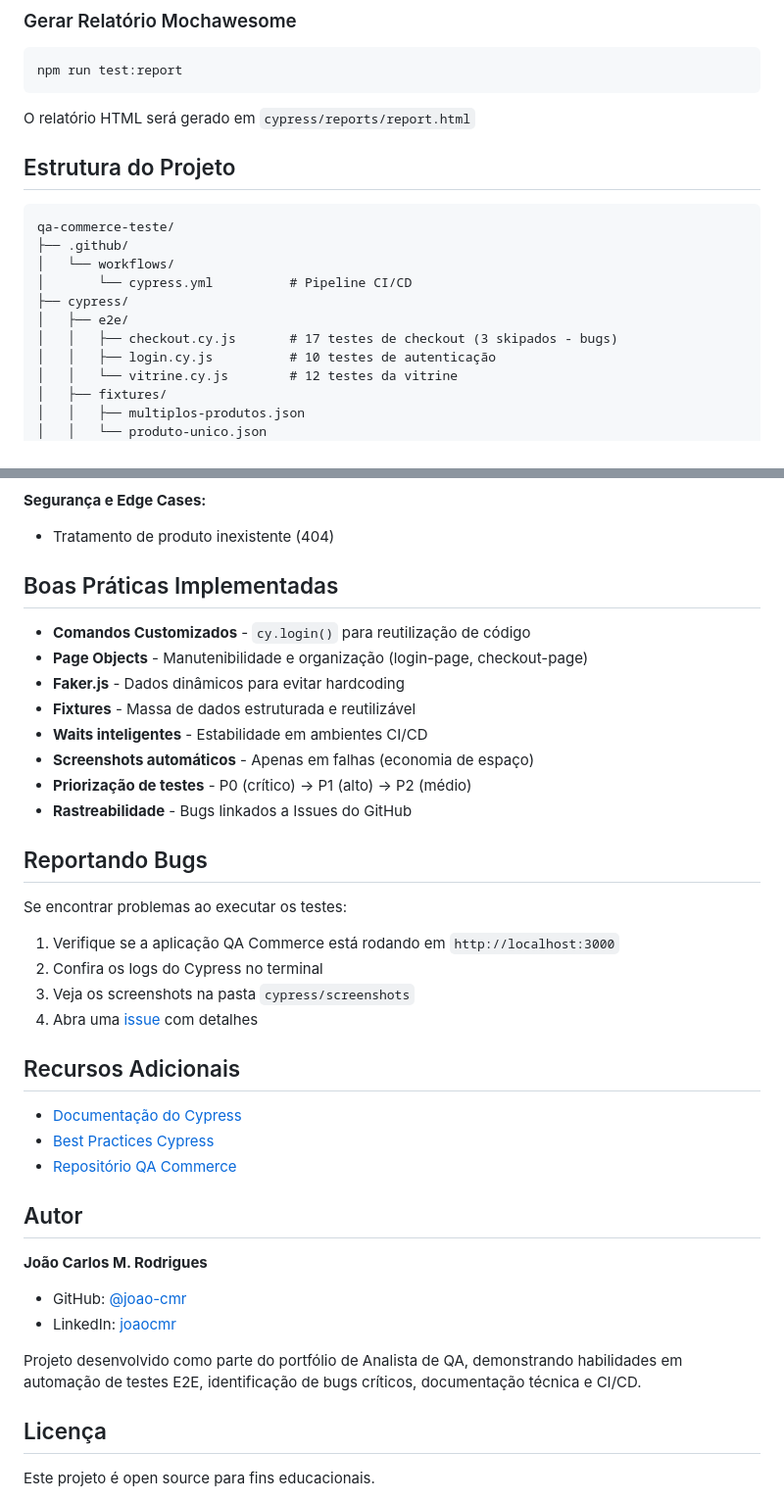
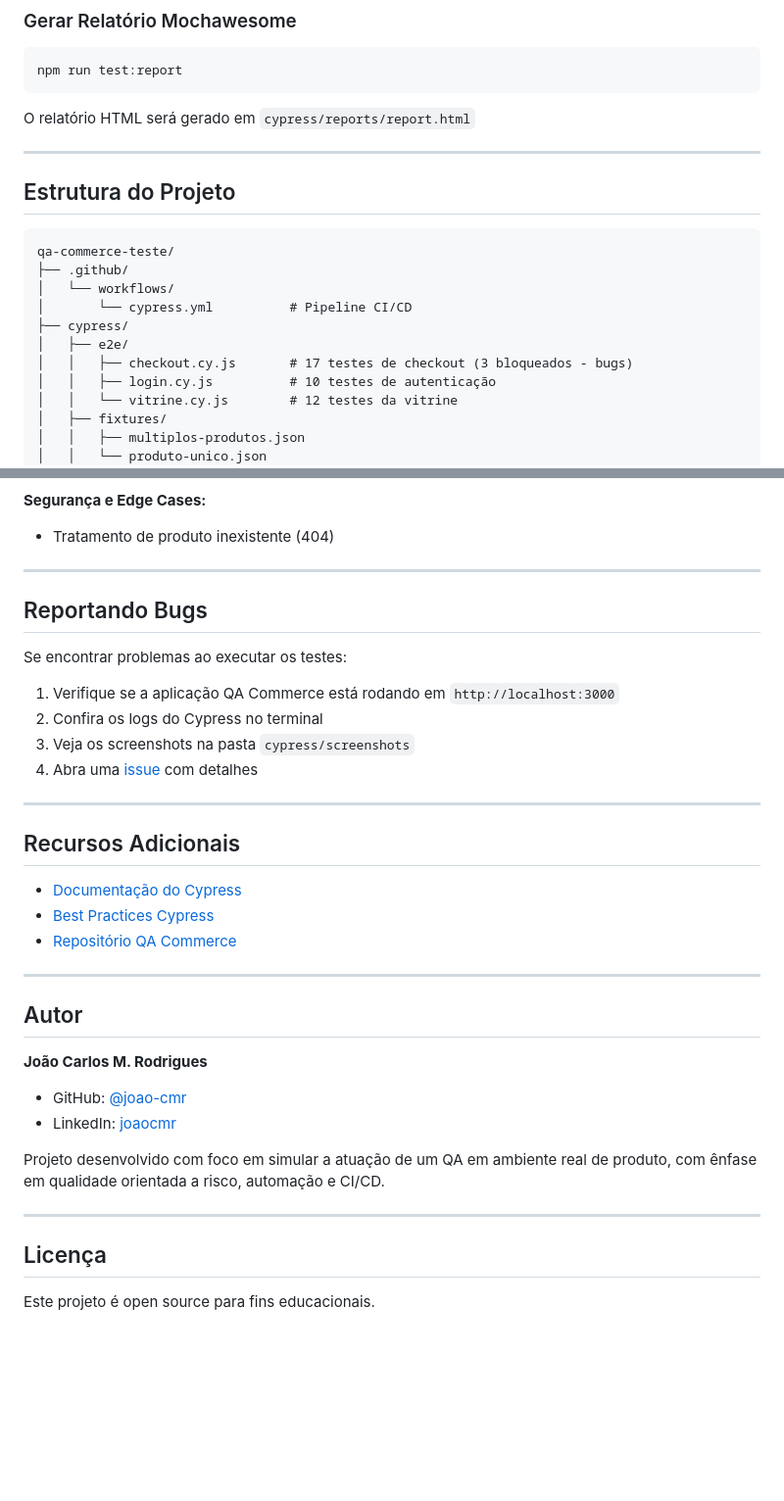
Before and after one commit to joao-cmr/qa-commerce-teste, a Markdown page: README.md, 2 parts joined by grey strips. Shown at 98% size. GitHub-like rendering; blank space fills up the shorter version.

````diff
--- a/README.md
+++ b/README.md
@@ -115,6 +208,8 @@ npm run test:report
 
 O relatório HTML será gerado em `cypress/reports/report.html`
 
+---
+
 ##  Estrutura do Projeto
 ```
 qa-commerce-teste/
@@ -123,7 +218,7 @@ qa-commerce-teste/
 │       └── cypress.yml          # Pipeline CI/CD
 ├── cypress/
 │   ├── e2e/
-│   │   ├── checkout.cy.js       # 17 testes de checkout (3 skipados - bugs)
+│   │   ├── checkout.cy.js       # 17 testes de checkout (3 bloqueados - bugs)
 │   │   ├── login.cy.js          # 10 testes de autenticação
 │   │   └── vitrine.cy.js        # 12 testes da vitrine
 │   ├── fixtures/
@@ -231,16 +332,7 @@ Cada funcionalidade possui documentação completa em formato BDD (Gherkin):
 **Segurança e Edge Cases:**
 - Tratamento de produto inexistente (404)
 
-##  Boas Práticas Implementadas
-
-- **Comandos Customizados** - `cy.login()` para reutilização de código
-- **Page Objects** - Manutenibilidade e organização (login-page, checkout-page)
-- **Faker.js** - Dados dinâmicos para evitar hardcoding
-- **Fixtures** - Massa de dados estruturada e reutilizável
-- **Waits inteligentes** - Estabilidade em ambientes CI/CD
-- **Screenshots automáticos** - Apenas em falhas (economia de espaço)
-- **Priorização de testes** - P0 (crítico) → P1 (alto) → P2 (médio)
-- **Rastreabilidade** - Bugs linkados a Issues do GitHub
+---
 
 ##  Reportando Bugs
 
@@ -251,20 +343,26 @@ Se encontrar problemas ao executar os testes:
 3. Veja os screenshots na pasta `cypress/screenshots`
 4. Abra uma [issue](https://github.com/joao-cmr/qa-commerce-teste/issues) com detalhes
 
+---
+
 ##  Recursos Adicionais
 
 - [Documentação do Cypress](https://docs.cypress.io/)
 - [Best Practices Cypress](https://docs.cypress.io/guides/references/best-practices)
 - [Repositório QA Commerce](https://github.com/joao-cmr/qa-commerce)
 
-## Autor
+---
+
+##  Autor
 
 **João Carlos M. Rodrigues**
 
 - GitHub: [@joao-cmr](https://github.com/joao-cmr)
 - LinkedIn: [joaocmr](https://linkedin.com/in/joaocmr)
 
-Projeto desenvolvido como parte do portfólio de Analista de QA, demonstrando habilidades em automação de testes E2E, identificação de bugs críticos, documentação técnica e CI/CD.
+Projeto desenvolvido com foco em simular a atuação de um QA em ambiente real de produto, com ênfase em qualidade orientada a risco, automação e CI/CD.
+
+---
 
 ##  Licença
 
````
Also changed, not shown: other parts of README.md (+105 -6 lines).
